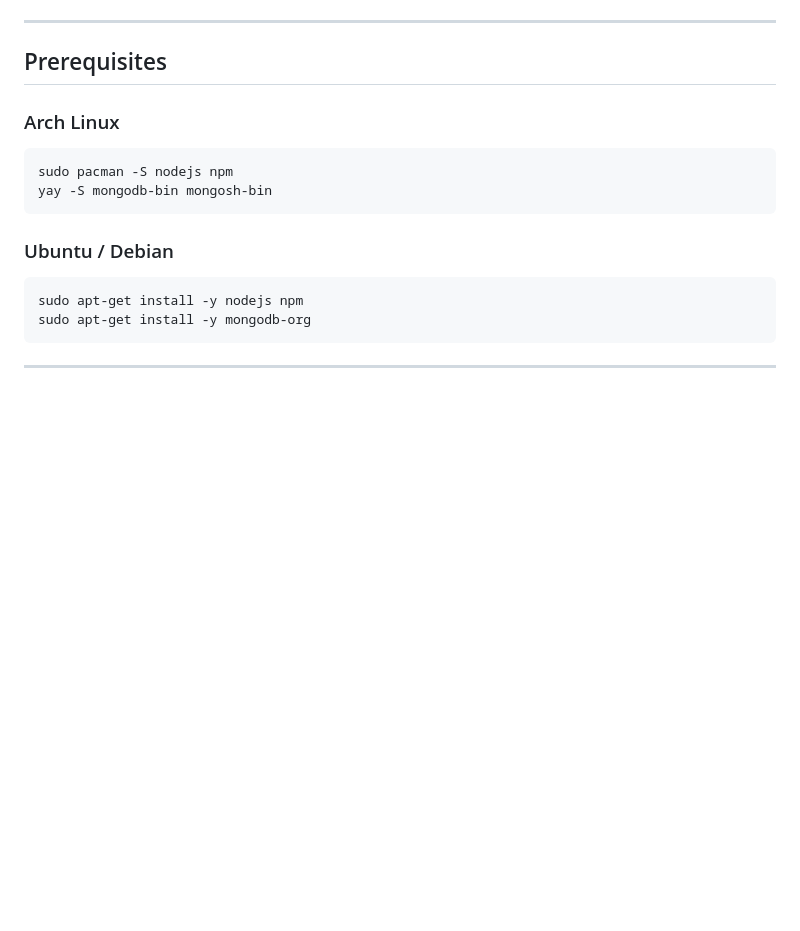
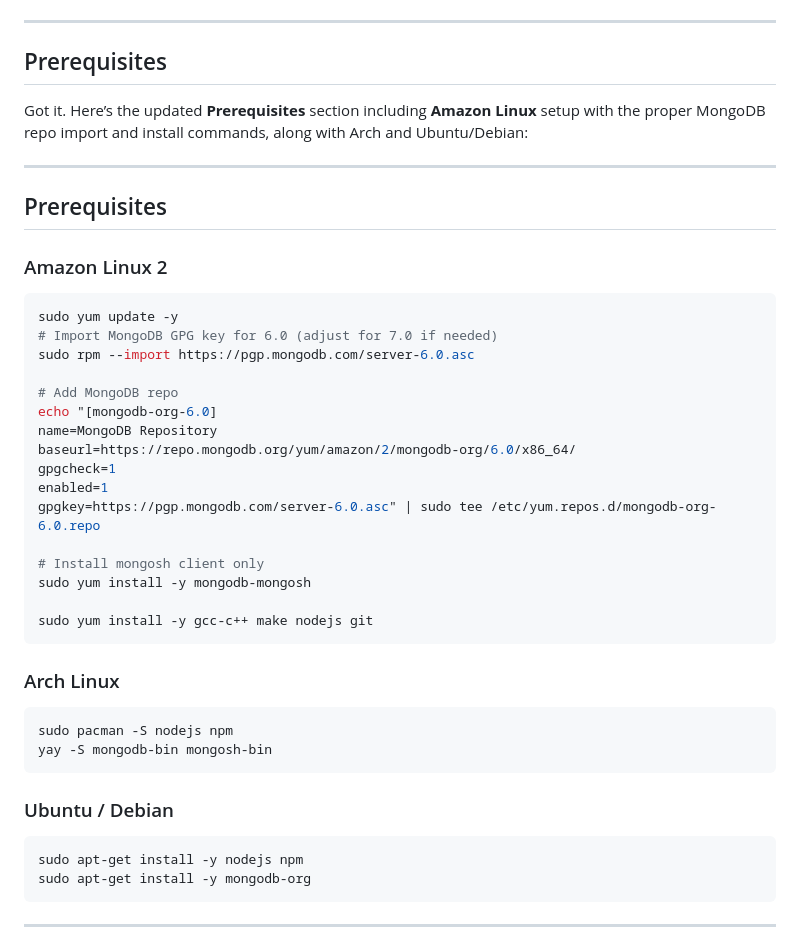
Before and after one commit to End3ymion/Cloud-Web-Service, a Markdown page: cloud-drive/README.md, the part around the change. Drawn GitHub-style; blank space fills up the shorter version.

````diff
--- a/cloud-drive/README.md
+++ b/cloud-drive/README.md
@@ -17,6 +17,33 @@ Secure cloud file storage with user authentication and AWS S3 integration.
 ---
 
 ## Prerequisites
+
+Got it. Here’s the updated **Prerequisites** section including **Amazon Linux** setup with the proper MongoDB repo import and install commands, along with Arch and Ubuntu/Debian:
+
+---
+
+## Prerequisites
+
+### Amazon Linux 2
+
+```bash
+sudo yum update -y
+# Import MongoDB GPG key for 6.0 (adjust for 7.0 if needed)
+sudo rpm --import https://pgp.mongodb.com/server-6.0.asc
+
+# Add MongoDB repo
+echo "[mongodb-org-6.0]
+name=MongoDB Repository
+baseurl=https://repo.mongodb.org/yum/amazon/2/mongodb-org/6.0/x86_64/
+gpgcheck=1
+enabled=1
+gpgkey=https://pgp.mongodb.com/server-6.0.asc" | sudo tee /etc/yum.repos.d/mongodb-org-6.0.repo
+
+# Install mongosh client only
+sudo yum install -y mongodb-mongosh
+
+sudo yum install -y gcc-c++ make nodejs git
+```
 
 ### Arch Linux
 
````
